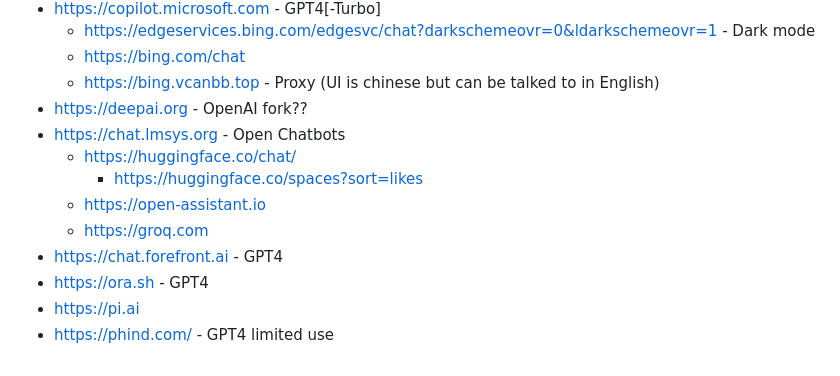
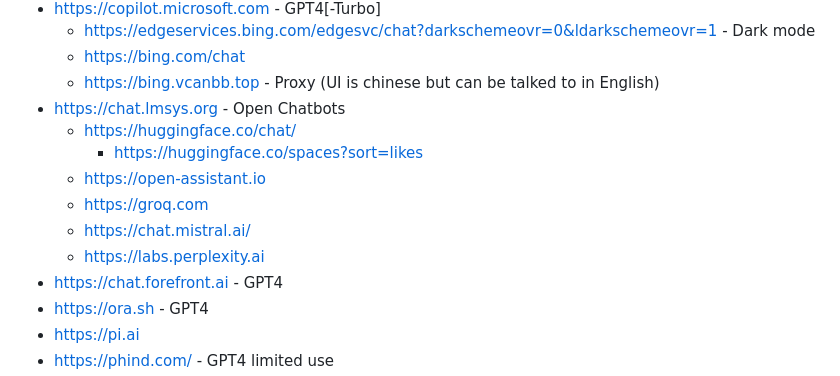
Before and after one commit to Zerohazard8x/2lazy4gist, a Markdown page: AI.md, the part around the change. Drawn GitHub-style.

```diff
--- a/AI.md
+++ b/AI.md
@@ -37,12 +37,13 @@
   - https://edgeservices.bing.com/edgesvc/chat?darkschemeovr=0&ldarkschemeovr=1 - Dark mode
   - https://bing.com/chat
   - https://bing.vcanbb.top - Proxy (UI is chinese but can be talked to in English)
-- https://deepai.org - OpenAI fork??
 - https://chat.lmsys.org - Open Chatbots
   - https://huggingface.co/chat/
     - https://huggingface.co/spaces?sort=likes
   - https://open-assistant.io
   - https://groq.com
+  - https://chat.mistral.ai/
+  - https://labs.perplexity.ai
 - https://chat.forefront.ai - GPT4
 - https://ora.sh - GPT4
 - https://pi.ai
```
